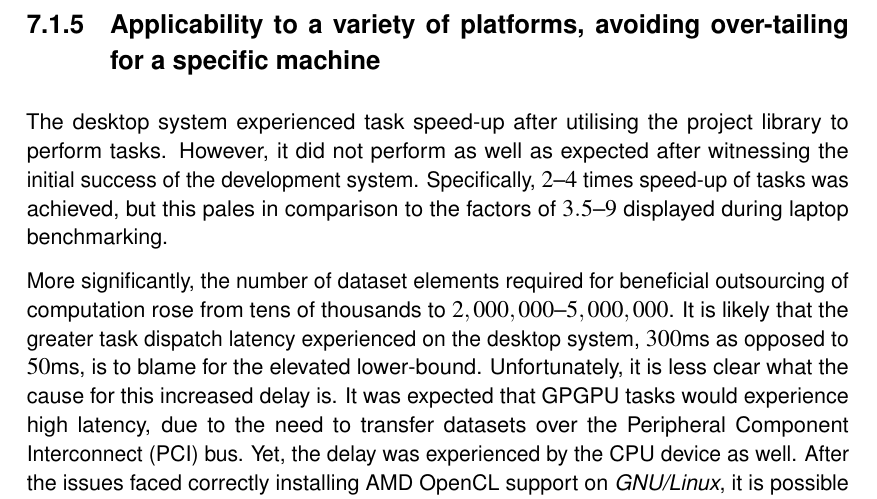
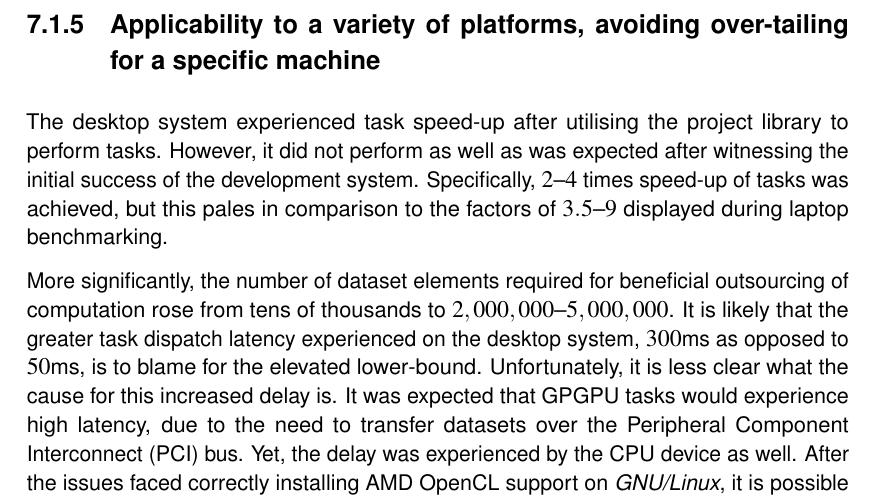
Before and after one commit to cronin101/InfThesis, a LaTeX thesis (thesis.tex, which reads conclusions.tex): part of page 107 of 110, cut so that both start at the same text. The pictures show the PDF file thesis.pdf that the author committed with the source.

Commit message:
Added a word

```diff
--- a/conclusions.tex
+++ b/conclusions.tex
@@ -38,7 +38,7 @@ Within the project's development cycle, it was found that reuse of parallel prim
 
 
 \subsection{Applicability to a variety of platforms, avoiding over-tailing for a specific machine}
-The desktop system experienced task speed-up after utilising the project library to perform tasks. However, it did not perform as well as expected after witnessing the initial success of the development system. Specifically, $2$\textendash$4$ times speed-up of tasks was achieved, but this pales in comparison to the factors of $3.5$\textendash$9$ displayed during laptop benchmarking.
+The desktop system experienced task speed-up after utilising the project library to perform tasks. However, it did not perform as well as was expected after witnessing the initial success of the development system. Specifically, $2$\textendash$4$ times speed-up of tasks was achieved, but this pales in comparison to the factors of $3.5$\textendash$9$ displayed during laptop benchmarking.
 
 More significantly, the number of dataset elements required for beneficial outsourcing of computation rose from tens of thousands to $2,000,000$\textendash$5,000,000$. It is likely that the greater task dispatch latency experienced on the desktop system, $300$ms as opposed to $50$ms, is to blame for the elevated lower-bound. Unfortunately, it is less clear what the cause for this increased delay is. It was expected that \ac{GPGPU} tasks would experience high latency, due to the need to transfer datasets over the \ac{PCI} bus. Yet, the delay was experienced by the \ac{CPU} device as well. After the issues faced correctly installing \ac{AMD} \ac{OpenCL} support on \emph{GNU/Linux}, it is possible that suboptimal driver performance may have some part to play. Nonetheless, this issue should be investigated further in order to increase the applicability of the project's deliverable on desktops.
 
```
Also changed, not shown: thesis.pdf.
